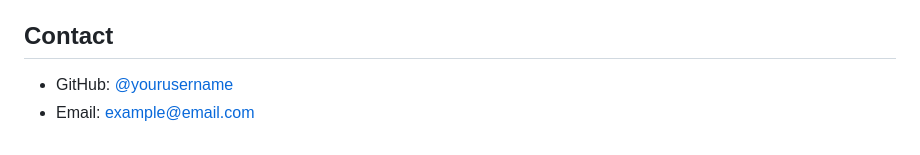
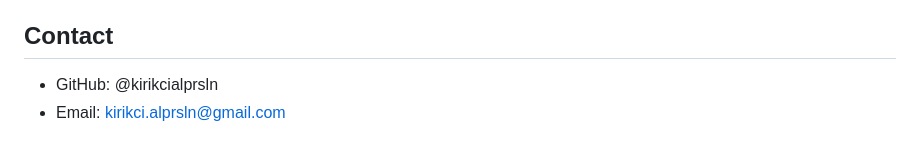
Before and after one commit to kirikcialprsln/url-indexing-bot-bing-google, a Markdown page: README.md, the part around the change. Rendered like a GitHub page.

Commit message:
Update README.md
Updated Contact

```diff
--- a/README.md
+++ b/README.md
@@ -145,5 +145,5 @@ This project is licensed under the MIT License - see the LICENSE file for detail
 
 ## Contact
 
-- GitHub: [@yourusername](https://github.com/yourusername)
-- Email: example@email.com
+- GitHub: @kirikcialprsln
+- Email: kirikci.alprsln@gmail.com
```
